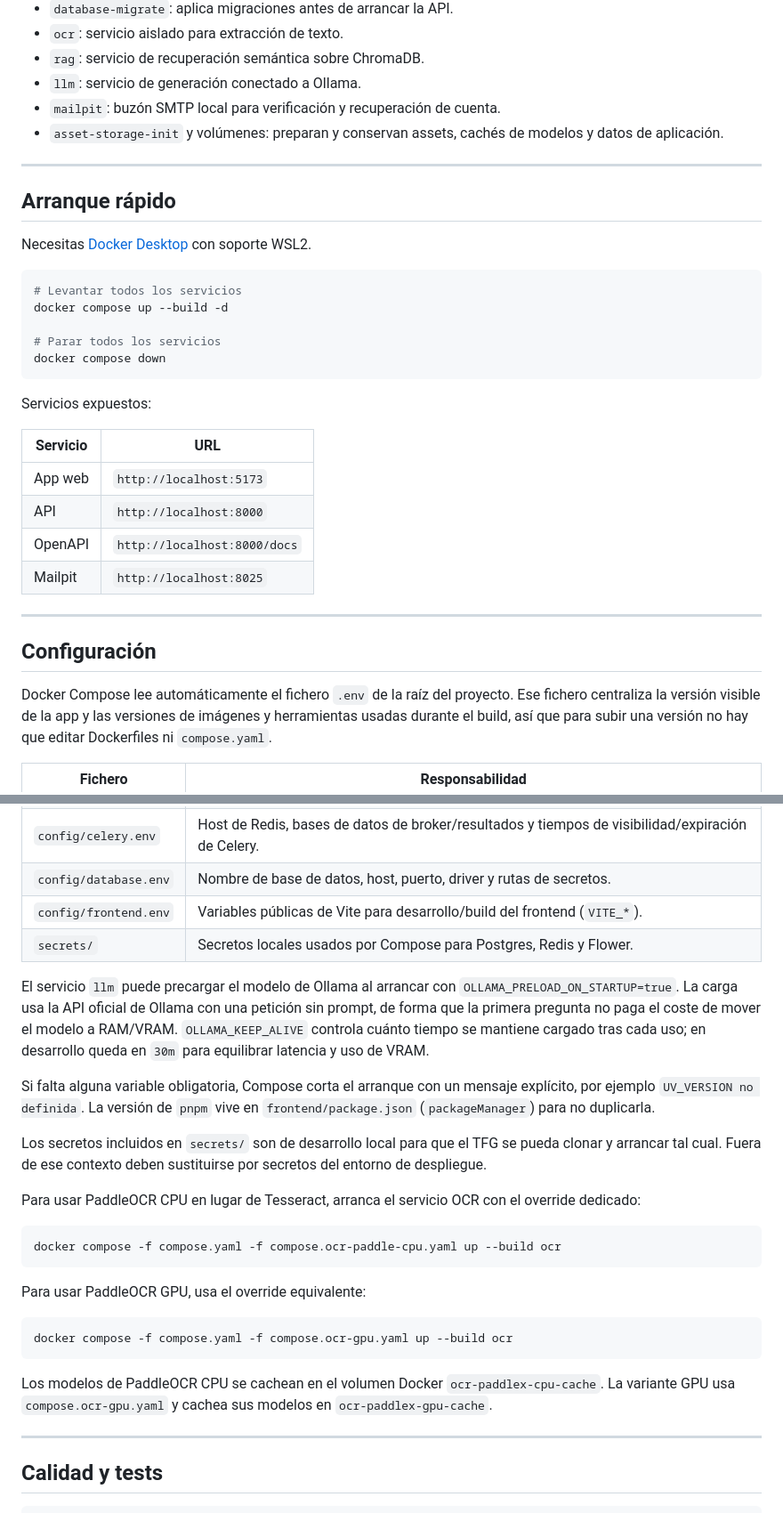
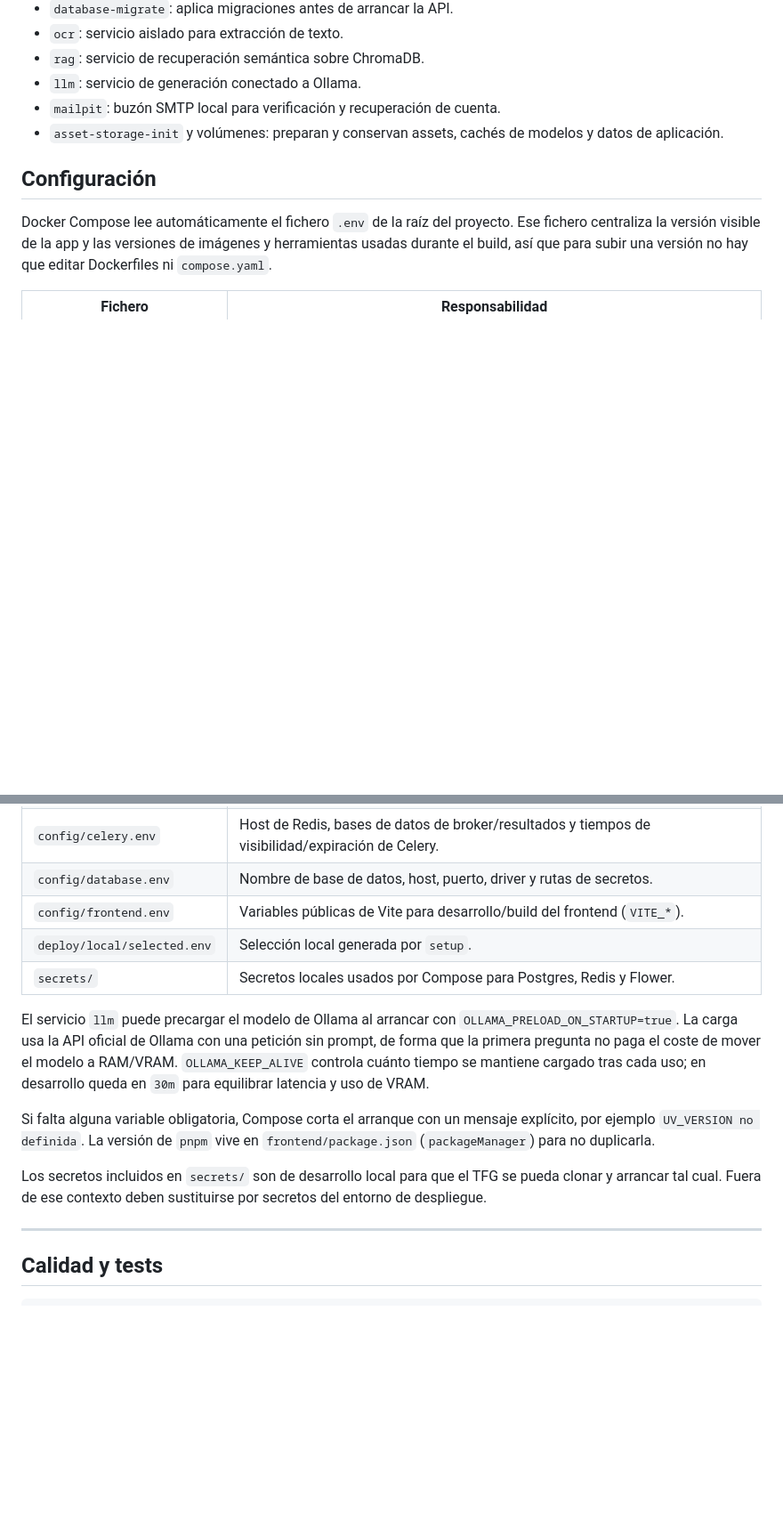
Before and after one commit to ibaimoya/manualito, a Markdown page: README.md, 2 parts joined by grey strips. Shown at 89% size. Rendered like a GitHub page; blank space fills up the shorter version.

````diff
--- a/README.md
+++ b/README.md
@@ -138,31 +183,6 @@ api (FastAPI, :8000)
 - `asset-storage-init` y volúmenes: preparan y conservan assets, cachés de
   modelos y datos de aplicación.
 
----
-
-## Arranque rápido
-
-Necesitas [Docker Desktop](https://www.docker.com/products/docker-desktop/) con soporte WSL2.
-
-```bash
-# Levantar todos los servicios
-docker compose up --build -d
-
-# Parar todos los servicios
-docker compose down
-```
-
-Servicios expuestos:
-
-| Servicio | URL |
-| --- | --- |
-| App web | `http://localhost:5173` |
-| API | `http://localhost:8000` |
-| OpenAPI | `http://localhost:8000/docs` |
-| Mailpit | `http://localhost:8025` |
-
----
-
 ## Configuración
 
 Docker Compose lee automáticamente el fichero `.env` de la raíz del proyecto.
@@ -177,6 +197,7 @@ que editar Dockerfiles ni `compose.yaml`.
 | `config/celery.env` | Host de Redis, bases de datos de broker/resultados y tiempos de visibilidad/expiración de Celery. |
 | `config/database.env` | Nombre de base de datos, host, puerto, driver y rutas de secretos. |
 | `config/frontend.env` | Variables públicas de Vite para desarrollo/build del frontend (`VITE_*`). |
+| `deploy/local/selected.env` | Selección local generada por `setup`. |
 | `secrets/` | Secretos locales usados por Compose para Postgres, Redis y Flower. |
 
 El servicio `llm` puede precargar el modelo de Ollama al arrancar con
@@ -193,23 +214,6 @@ explícito, por ejemplo `UV_VERSION no definida`. La versión de `pnpm` vive en
 Los secretos incluidos en `secrets/` son de desarrollo local para que el TFG se
 pueda clonar y arrancar tal cual. Fuera de ese contexto deben sustituirse por
 secretos del entorno de despliegue.
-
-Para usar PaddleOCR CPU en lugar de Tesseract, arranca el servicio OCR con el
-override dedicado:
-
-```bash
-docker compose -f compose.yaml -f compose.ocr-paddle-cpu.yaml up --build ocr
-```
-
-Para usar PaddleOCR GPU, usa el override equivalente:
-
-```bash
-docker compose -f compose.yaml -f compose.ocr-gpu.yaml up --build ocr
-```
-
-Los modelos de PaddleOCR CPU se cachean en el volumen Docker
-`ocr-paddlex-cpu-cache`. La variante GPU usa `compose.ocr-gpu.yaml` y cachea sus
-modelos en `ocr-paddlex-gpu-cache`.
 
 ---
 
````
Also changed, not shown: other parts of README.md (+47 -1 lines).
